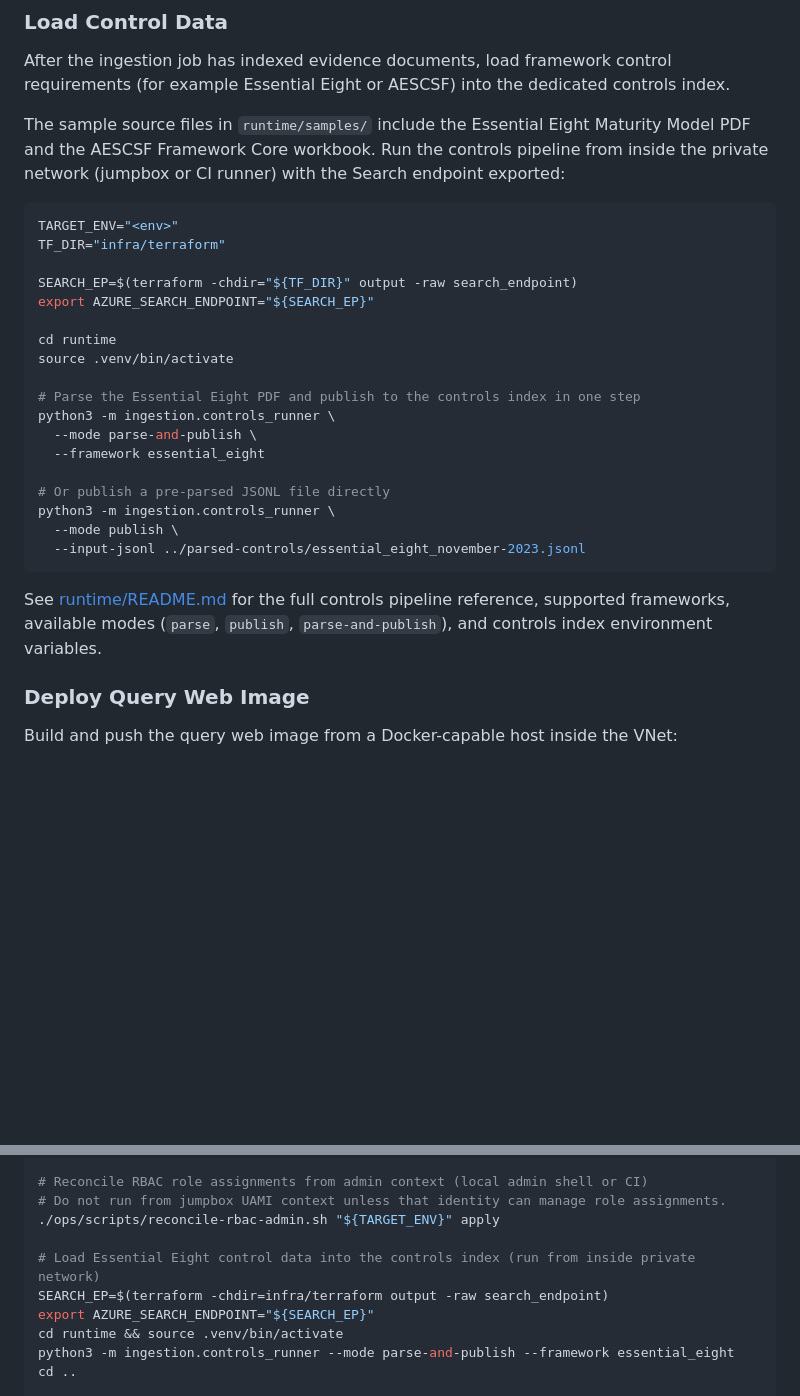
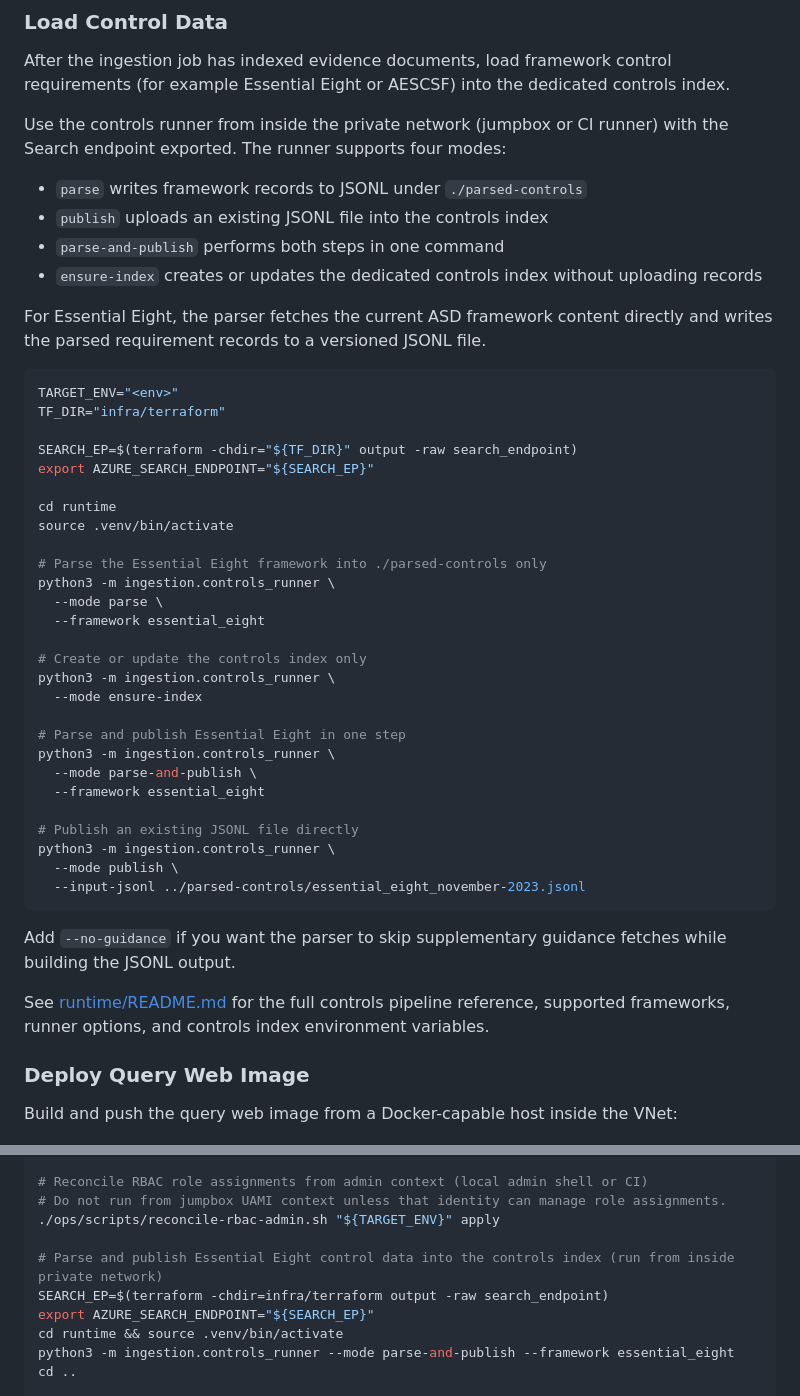
Before and after one commit to AndyArch11/sc3-Azure-Foundry-RAG, a Markdown page: README.md, 2 parts joined by grey strips. Rendered like a GitHub page; blank space fills up the shorter version.

Commit message:
Revised control load instructions

````diff
--- a/README.md
+++ b/README.md
@@ -255,7 +255,14 @@ After rollout, use the ingestion workflow described in [runtime/README.md](runti
 
 After the ingestion job has indexed evidence documents, load framework control requirements (for example Essential Eight or AESCSF) into the dedicated controls index.
 
-The sample source files in `runtime/samples/` include the Essential Eight Maturity Model PDF and the AESCSF Framework Core workbook. Run the controls pipeline from inside the private network (jumpbox or CI runner) with the Search endpoint exported:
+Use the controls runner from inside the private network (jumpbox or CI runner) with the Search endpoint exported. The runner supports four modes:
+
+- `parse` writes framework records to JSONL under `./parsed-controls`
+- `publish` uploads an existing JSONL file into the controls index
+- `parse-and-publish` performs both steps in one command
+- `ensure-index` creates or updates the dedicated controls index without uploading records
+
+For Essential Eight, the parser fetches the current ASD framework content directly and writes the parsed requirement records to a versioned JSONL file.
 
 ```bash
 TARGET_ENV="<env>"
@@ -267,18 +274,29 @@ export AZURE_SEARCH_ENDPOINT="${SEARCH_EP}"
 cd runtime
 source .venv/bin/activate
 
-# Parse the Essential Eight PDF and publish to the controls index in one step
+# Parse the Essential Eight framework into ./parsed-controls only
+python3 -m ingestion.controls_runner \
+  --mode parse \
+  --framework essential_eight
+
+# Create or update the controls index only
+python3 -m ingestion.controls_runner \
+  --mode ensure-index
+
+# Parse and publish Essential Eight in one step
 python3 -m ingestion.controls_runner \
   --mode parse-and-publish \
   --framework essential_eight
 
-# Or publish a pre-parsed JSONL file directly
+# Publish an existing JSONL file directly
 python3 -m ingestion.controls_runner \
   --mode publish \
   --input-jsonl ../parsed-controls/essential_eight_november-2023.jsonl
 ```
 
-See [runtime/README.md](runtime/README.md) for the full controls pipeline reference, supported frameworks, available modes (`parse`, `publish`, `parse-and-publish`), and controls index environment variables.
+Add `--no-guidance` if you want the parser to skip supplementary guidance fetches while building the JSONL output.
+
+See [runtime/README.md](runtime/README.md) for the full controls pipeline reference, supported frameworks, runner options, and controls index environment variables.
 
 ### Deploy Query Web Image
 
@@ -330,7 +348,7 @@ sudo ./ops/scripts/rollout-agent-hosting.sh "${TARGET_ENV}" apply \
 # Do not run from jumpbox UAMI context unless that identity can manage role assignments.
 ./ops/scripts/reconcile-rbac-admin.sh "${TARGET_ENV}" apply
 
-# Load Essential Eight control data into the controls index (run from inside private network)
+# Parse and publish Essential Eight control data into the controls index (run from inside private network)
 SEARCH_EP=$(terraform -chdir=infra/terraform output -raw search_endpoint)
 export AZURE_SEARCH_ENDPOINT="${SEARCH_EP}"
 cd runtime && source .venv/bin/activate
````
